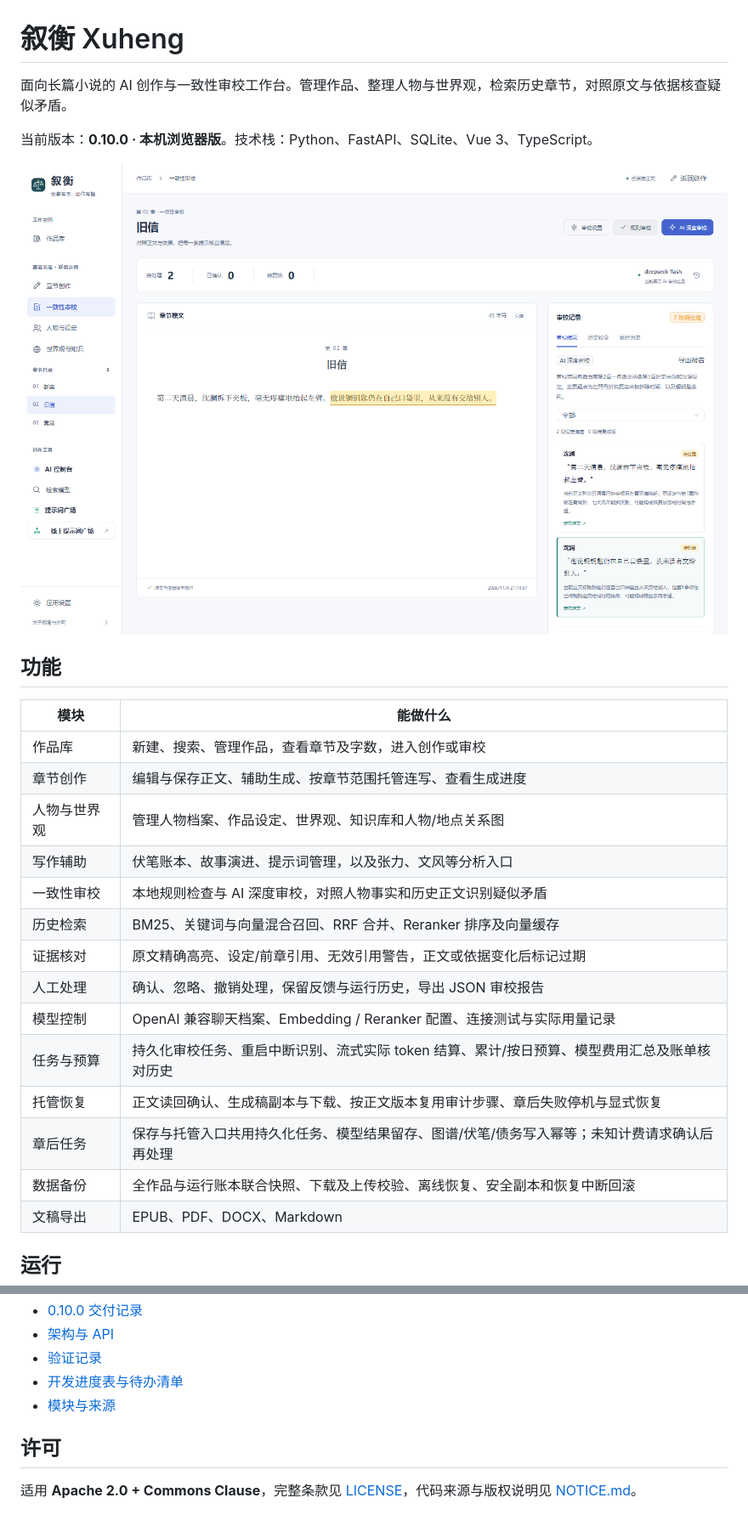
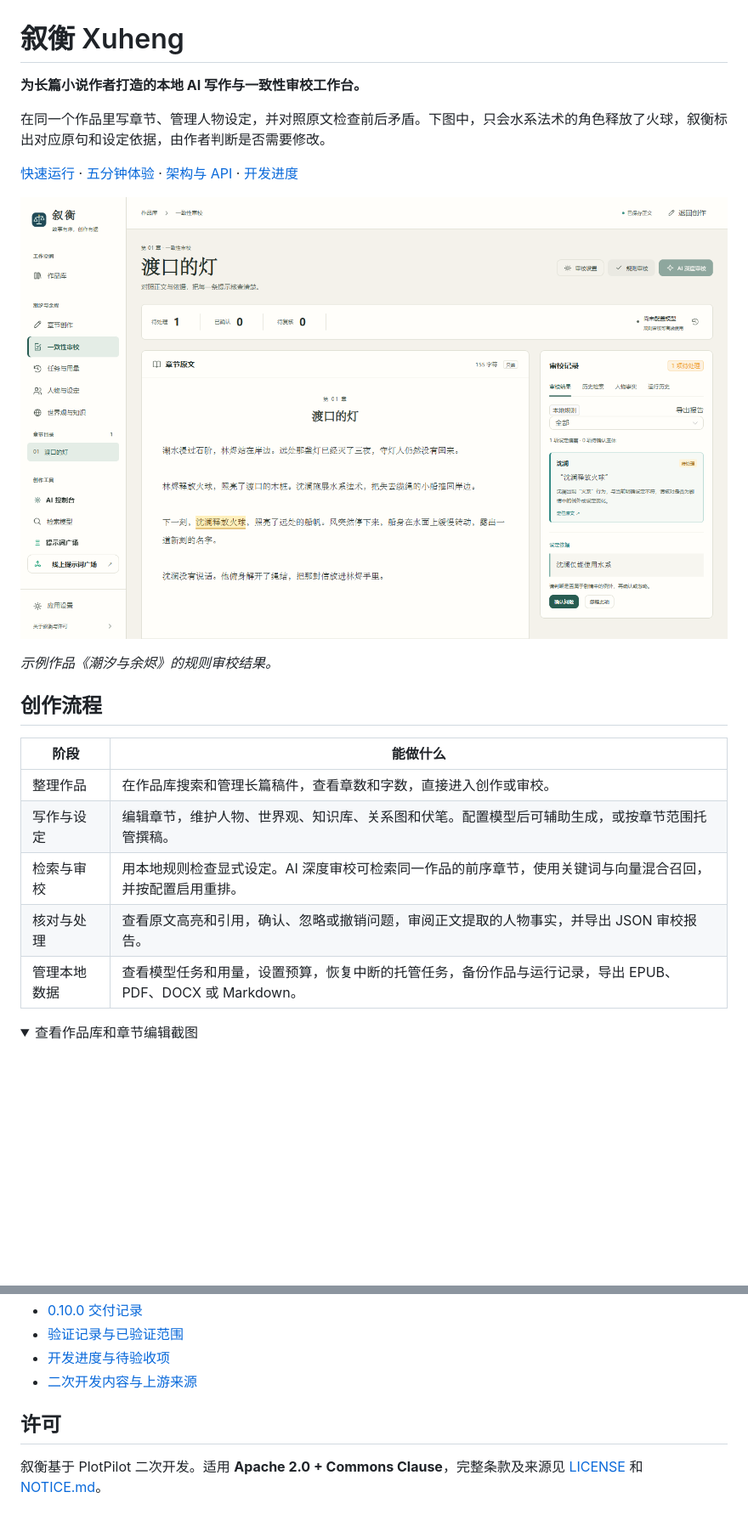
Before and after one commit to pinhaofan1/xuheng, a Markdown page: README.md, 2 parts joined by grey strips. Shown at 85% size. GitHub-like rendering; pictures changed too: project_docs/screenshots/desk-review.png (added); folded sections open; blank space fills up the shorter version.

```diff
--- a/README.md
+++ b/README.md
@@ -1,29 +1,25 @@
 # 叙衡 Xuheng
 
-面向长篇小说的 AI 创作与一致性审校工作台。管理作品、整理人物与世界观，检索历史章节，对照原文与依据核查疑似矛盾。
+**为长篇小说作者打造的本地 AI 写作与一致性审校工作台。**
 
-当前版本：**0.10.0 · 本机浏览器版**。技术栈：Python、FastAPI、SQLite、Vue 3、TypeScript。
+在同一个作品里写章节、管理人物设定，并对照原文检查前后矛盾。下图中，只会水系法术的角色释放了火球，叙衡标出对应原句和设定依据，由作者判断是否需要修改。
 
-![叙衡审校工作台](project_docs/screenshots/hybrid-review-04.png)
+[快速运行](#快速运行) · [五分钟体验](#五分钟体验) · [架构与 API](project_docs/ARCHITECTURE.md) · [开发进度](project_docs/ROADMAP.md)
 
-## 功能
+![一致性审校界面，左侧章节原文高亮，右侧展示问题与设定依据](project_docs/screenshots/desk-review.png)
 
-| 模块 | 能做什么 |
+*示例作品《潮汐与余烬》的规则审校结果。*
+
+## 创作流程
+
+| 阶段 | 能做什么 |
 | --- | --- |
-| 作品库 | 新建、搜索、管理作品，查看章节及字数，进入创作或审校 |
-| 章节创作 | 编辑与保存正文、辅助生成、按章节范围托管连写、查看生成进度 |
-| 人物与世界观 | 管理人物档案、作品设定、世界观、知识库和人物/地点关系图 |
-| 写作辅助 | 伏笔账本、故事演进、提示词管理，以及张力、文风等分析入口 |
-| 一致性审校 | 本地规则检查与 AI 深度审校，对照人物事实和历史正文识别疑似矛盾 |
-| 历史检索 | BM25、关键词与向量混合召回、RRF 合并、Reranker 排序及向量缓存 |
-| 证据核对 | 原文精确高亮、设定/前章引用、无效引用警告，正文或依据变化后标记过期 |
-| 人工处理 | 确认、忽略、撤销处理，保留反馈与运行历史，导出 JSON 审校报告 |
-| 模型控制 | OpenAI 兼容聊天档案、Embedding / Reranker 配置、连接测试与实际用量记录 |
-| 任务与预算 | 持久化审校任务、重启中断识别、流式实际 token 结算、累计/按日预算、模型费用汇总及账单核对历史 |
-| 托管恢复 | 正文读回确认、生成稿副本与下载、按正文版本复用审计步骤、章后失败停机与显式恢复 |
-| 章后任务 | 保存与托管入口共用持久化任务、模型结果留存、图谱/伏笔/债务写入幂等；未知计费请求确认后再处理 |
-| 数据备份 | 全作品与运行账本联合快照、下载及上传校验、离线恢复、安全副本和恢复中断回滚 |
-| 文稿导出 | EPUB、PDF、DOCX、Markdown |
+| 整理作品 | 在作品库搜索和管理长篇稿件，查看章数和字数，直接进入创作或审校。 |
+| 写作与设定 | 编辑章节，维护人物、世界观、知识库、关系图和伏笔。配置模型后可辅助生成，或按章节范围托管撰稿。 |
+| 检索与审校 | 用本地规则检查显式设定。AI 深度审校可检索同一作品的前序章节，使用关键词与向量混合召回，并按配置启用重排。 |
+| 核对与处理 | 查看原文高亮和引用，确认、忽略或撤销问题，审阅正文提取的人物事实，并导出 JSON 审校报告。 |
+| 管理本地数据 | 查看模型任务和用量，设置预算，恢复中断的托管任务，备份作品与运行记录，导出 EPUB、PDF、DOCX 或 Markdown。 |
 
-## 运行
+<details>
+<summary>查看作品库和章节编辑截图</summary>
 
@@ -59,9 +61,8 @@ cd ..
 - [0.10.0 交付记录](project_docs/RELEASE_0.10.md)
-- [架构与 API](project_docs/ARCHITECTURE.md)
-- [验证记录](project_docs/VALIDATION.md)
-- [开发进度表与待办清单](project_docs/ROADMAP.md)
-- [模块与来源](project_docs/CONTRIBUTIONS.md)
+- [验证记录与已验证范围](project_docs/VALIDATION.md)
+- [开发进度与待验收项](project_docs/ROADMAP.md)
+- [二次开发内容与上游来源](project_docs/CONTRIBUTIONS.md)
 
 ## 许可
 
-适用 **Apache 2.0 + Commons Clause**，完整条款见 [LICENSE](LICENSE)，代码来源与版权说明见 [NOTICE.md](NOTICE.md)。
+叙衡基于 PlotPilot 二次开发。适用 **Apache 2.0 + Commons Clause**，完整条款及来源见 [LICENSE](LICENSE) 和 [NOTICE.md](NOTICE.md)。
```
Also changed, not shown: other parts of README.md (+19 -13 lines), project_docs/ROADMAP.md (+2 -1 lines), project_docs/UI_DESIGN.md (+10 -0 lines), project_docs/screenshots/desk-library-mobile.png (added), project_docs/screenshots/desk-library.png (added), project_docs/screenshots/desk-review-mobile.png (added), project_docs/screenshots/desk-writing.png (added), 8 other files.
